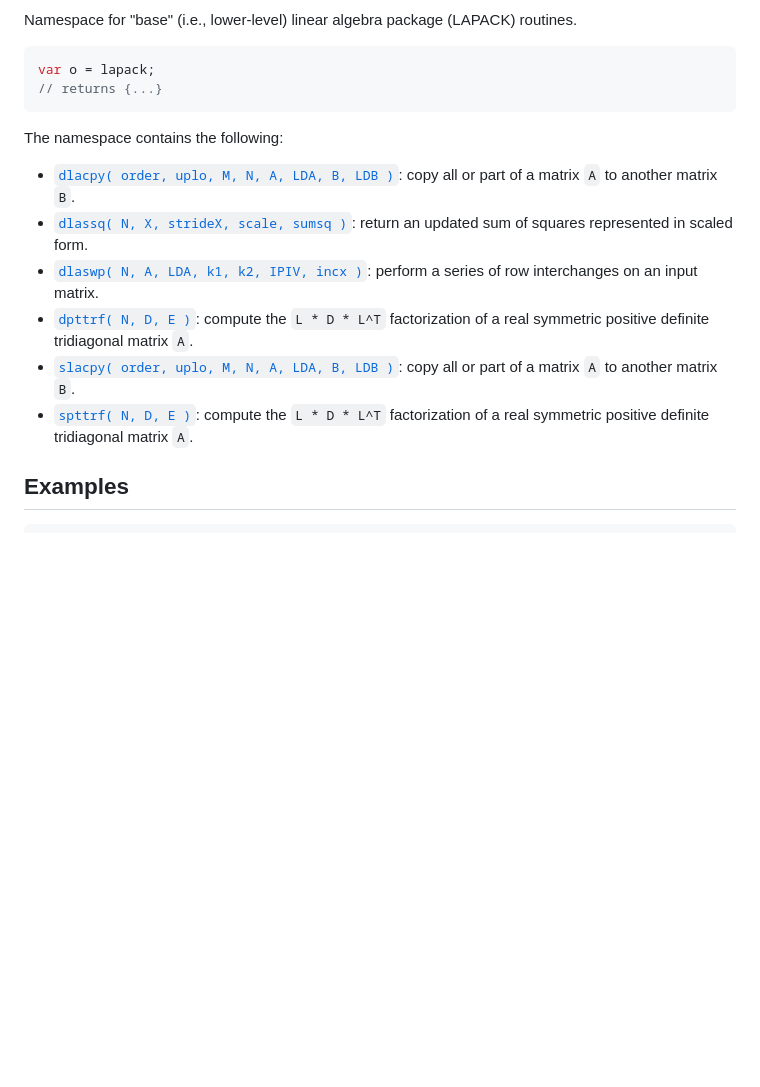
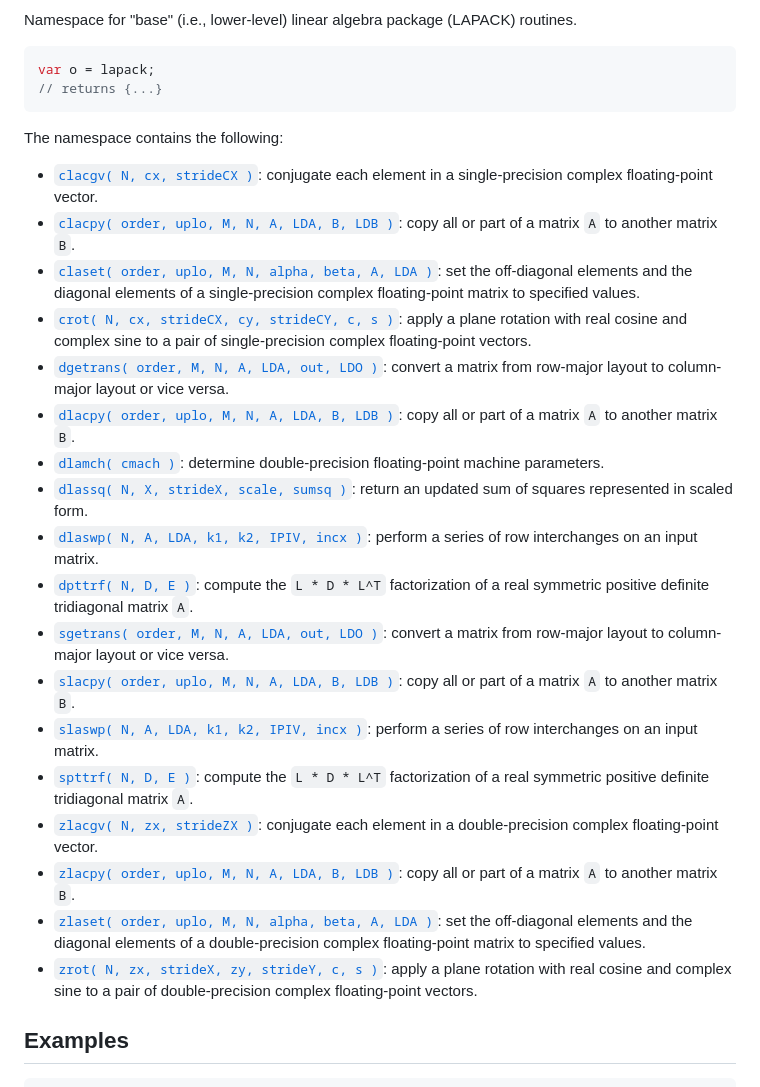
Before and after one commit to stdlib-js/lapack-base, a Markdown page: README.md, the part around one of its changes. GitHub-like rendering; blank space fills up the shorter version.

```diff
--- a/README.md
+++ b/README.md
@@ -78,12 +78,24 @@ The namespace contains the following:
 
 <div class="namespace-toc">
 
+-   <span class="signature">[`clacgv( N, cx, strideCX )`][@stdlib/lapack/base/clacgv]</span><span class="delimiter">: </span><span class="description">conjugate each element in a single-precision complex floating-point vector.</span>
+-   <span class="signature">[`clacpy( order, uplo, M, N, A, LDA, B, LDB )`][@stdlib/lapack/base/clacpy]</span><span class="delimiter">: </span><span class="description">copy all or part of a matrix `A` to another matrix `B`.</span>
+-   <span class="signature">[`claset( order, uplo, M, N, alpha, beta, A, LDA )`][@stdlib/lapack/base/claset]</span><span class="delimiter">: </span><span class="description">set the off-diagonal elements and the diagonal elements of a single-precision complex floating-point matrix to specified values.</span>
+-   <span class="signature">[`crot( N, cx, strideCX, cy, strideCY, c, s )`][@stdlib/lapack/base/crot]</span><span class="delimiter">: </span><span class="description">apply a plane rotation with real cosine and complex sine to a pair of single-precision complex floating-point vectors.</span>
+-   <span class="signature">[`dgetrans( order, M, N, A, LDA, out, LDO )`][@stdlib/lapack/base/dge-trans]</span><span class="delimiter">: </span><span class="description">convert a matrix from row-major layout to column-major layout or vice versa.</span>
 -   <span class="signature">[`dlacpy( order, uplo, M, N, A, LDA, B, LDB )`][@stdlib/lapack/base/dlacpy]</span><span class="delimiter">: </span><span class="description">copy all or part of a matrix `A` to another matrix `B`.</span>
+-   <span class="signature">[`dlamch( cmach )`][@stdlib/lapack/base/dlamch]</span><span class="delimiter">: </span><span class="description">determine double-precision floating-point machine parameters.</span>
 -   <span class="signature">[`dlassq( N, X, strideX, scale, sumsq )`][@stdlib/lapack/base/dlassq]</span><span class="delimiter">: </span><span class="description">return an updated sum of squares represented in scaled form.</span>
 -   <span class="signature">[`dlaswp( N, A, LDA, k1, k2, IPIV, incx )`][@stdlib/lapack/base/dlaswp]</span><span class="delimiter">: </span><span class="description">perform a series of row interchanges on an input matrix.</span>
 -   <span class="signature">[`dpttrf( N, D, E )`][@stdlib/lapack/base/dpttrf]</span><span class="delimiter">: </span><span class="description">compute the `L * D * L^T` factorization of a real symmetric positive definite tridiagonal matrix `A`.</span>
+-   <span class="signature">[`sgetrans( order, M, N, A, LDA, out, LDO )`][@stdlib/lapack/base/sge-trans]</span><span class="delimiter">: </span><span class="description">convert a matrix from row-major layout to column-major layout or vice versa.</span>
 -   <span class="signature">[`slacpy( order, uplo, M, N, A, LDA, B, LDB )`][@stdlib/lapack/base/slacpy]</span><span class="delimiter">: </span><span class="description">copy all or part of a matrix `A` to another matrix `B`.</span>
+-   <span class="signature">[`slaswp( N, A, LDA, k1, k2, IPIV, incx )`][@stdlib/lapack/base/slaswp]</span><span class="delimiter">: </span><span class="description">perform a series of row interchanges on an input matrix.</span>
 -   <span class="signature">[`spttrf( N, D, E )`][@stdlib/lapack/base/spttrf]</span><span class="delimiter">: </span><span class="description">compute the `L * D * L^T` factorization of a real symmetric positive definite tridiagonal matrix `A`.</span>
+-   <span class="signature">[`zlacgv( N, zx, strideZX )`][@stdlib/lapack/base/zlacgv]</span><span class="delimiter">: </span><span class="description">conjugate each element in a double-precision complex floating-point vector.</span>
+-   <span class="signature">[`zlacpy( order, uplo, M, N, A, LDA, B, LDB )`][@stdlib/lapack/base/zlacpy]</span><span class="delimiter">: </span><span class="description">copy all or part of a matrix `A` to another matrix `B`.</span>
+-   <span class="signature">[`zlaset( order, uplo, M, N, alpha, beta, A, LDA )`][@stdlib/lapack/base/zlaset]</span><span class="delimiter">: </span><span class="description">set the off-diagonal elements and the diagonal elements of a double-precision complex floating-point matrix to specified values.</span>
+-   <span class="signature">[`zrot( N, zx, strideX, zy, strideY, c, s )`][@stdlib/lapack/base/zrot]</span><span class="delimiter">: </span><span class="description">apply a plane rotation with real cosine and complex sine to a pair of double-precision complex floating-point vectors.</span>
 
 </div>
 
```
Also changed, not shown: other parts of README.md (+24 -0 lines), CHANGELOG.md (+2 -1 lines).
